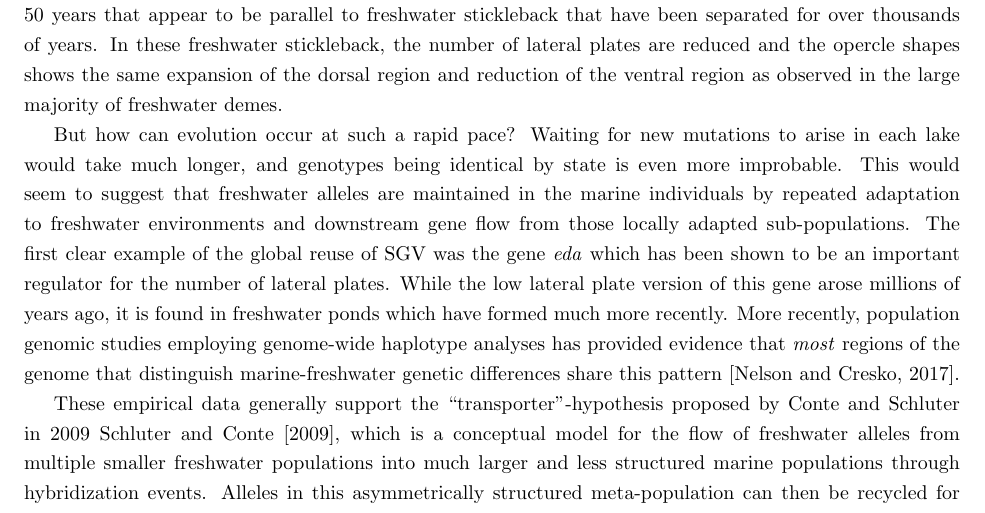
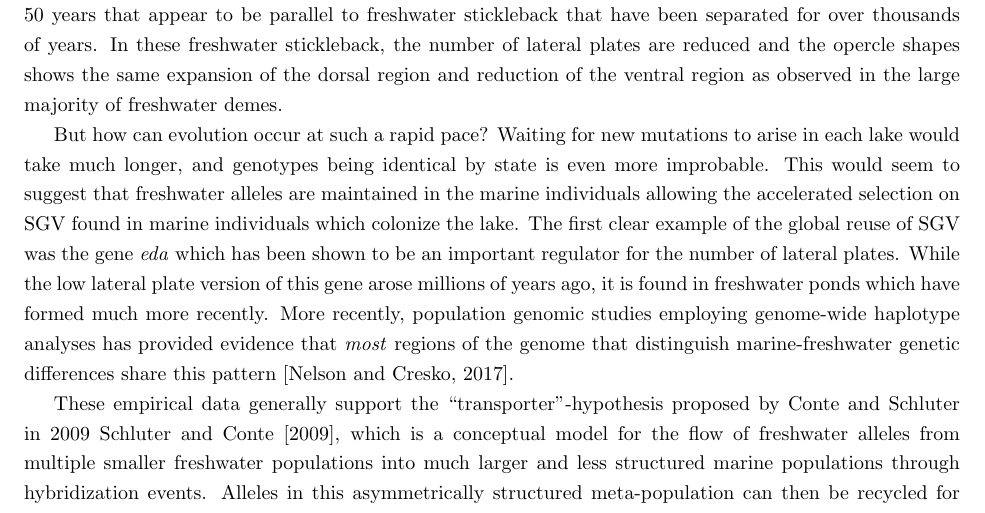
Before and after one commit to jgallowa07/SticklebackPaper, a LaTeX document (Stickleback_Paper.tex): part of page 2 of 19, cut so that both start at the same text. Compiled offline with pdfLaTeX.

Commit message:
Jared's edits to the introduction 2

```diff
--- a/Stickleback_Paper.tex
+++ b/Stickleback_Paper.tex
@@ -94,7 +80,8 @@ the same expansion of the dorsal region and reduction of the ventral region as o
 
 But how can evolution occur at such a rapid pace?
 Waiting for new mutations to arise in each lake would take much longer, and genotypes being identical by state is even more improbable.
-This would seem to suggest that freshwater alleles are maintained in the marine individuals by repeated adaptation to freshwater environments and downstream gene flow from those locally adapted sub-populations.
+This would seem to suggest that freshwater alleles are maintained in the marine individuals allowing the accelerated selection on SGV found in marine individuals which colonize the lake.
+%by repeated adaptation to freshwater environments and downstream gene flow from those locally adapted sub-populations.
 %This suggests that adaptation to freshwater environments is accelerated by selection on SGV found in marine populations.
 The first clear example of the global reuse of SGV was the gene \textit{eda} which has been shown to be an important regulator for the number of lateral plates.
 While the low lateral plate version of this gene arose millions of years ago, it is found in freshwater ponds which have formed much more recently.
```
Also changed, not shown: Stickleback_Paper.pdf, Stickleback_Paper.tex (14 more changed lines).
